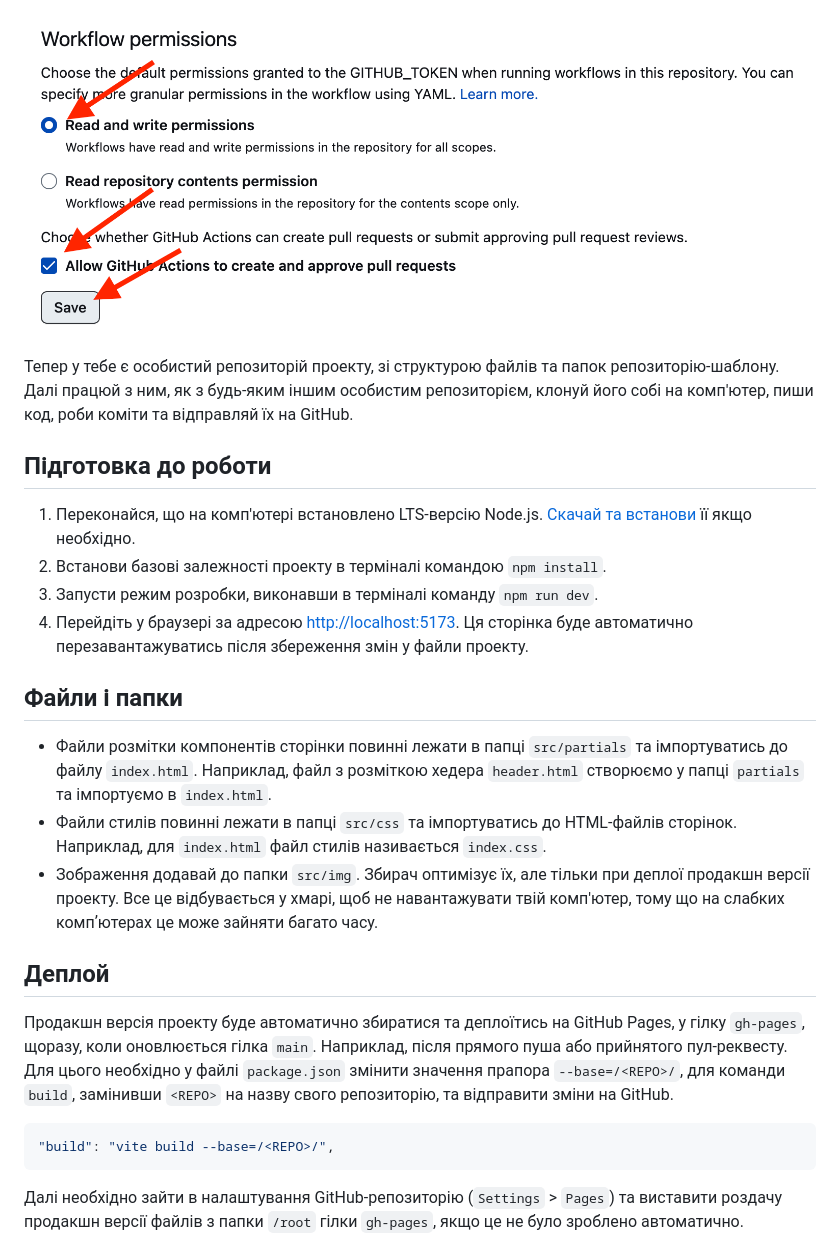
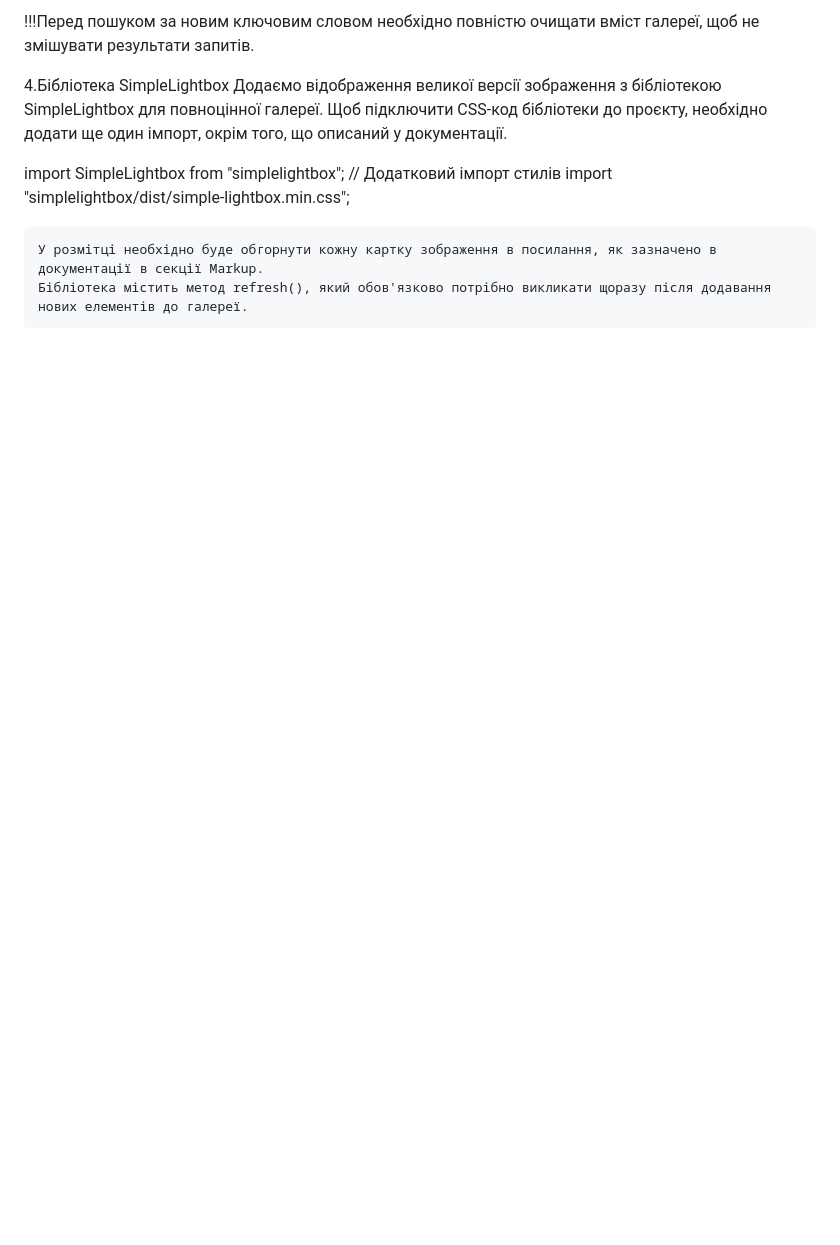
Before and after one commit to OlhaKadeeva/goit-js-hw-11, a Markdown page: README.md, the part around one of its changes. GitHub-like rendering; blank space fills up the shorter version.

````diff
--- a/README.md
+++ b/README.md
@@ -29,46 +40,16 @@
 
-![Settings GitHub Actions permissions step 2](./assets/gh-actions-perm-2.png)
+!!!Перед пошуком за новим ключовим словом необхідно повністю очищати вміст галереї, щоб не змішувати результати запитів.
 
-Тепер у тебе є особистий репозиторій проекту, зі структурою файлів та папок
-репозиторію-шаблону. Далі працюй з ним, як з будь-яким іншим особистим
-репозиторієм, клонуй його собі на комп'ютер, пиши код, роби коміти та відправляй
-їх на GitHub.
+ 4.Бібліотека SimpleLightbox
+Додаємо відображення великої версії зображення з бібліотекою  SimpleLightbox для повноцінної галереї.
+Щоб підключити CSS-код бібліотеки до проєкту, необхідно додати ще один імпорт, окрім того, що описаний у документації.
 
-## Підготовка до роботи
+import SimpleLightbox from "simplelightbox";
+// Додатковий імпорт стилів
+import "simplelightbox/dist/simple-lightbox.min.css";
 
-1. Переконайся, що на комп'ютері встановлено LTS-версію Node.js.
-   [Скачай та встанови](https://nodejs.org/en/) її якщо необхідно.
-2. Встанови базові залежності проекту в терміналі командою `npm install`.
-3. Запусти режим розробки, виконавши в терміналі команду `npm run dev`.
-4. Перейдіть у браузері за адресою
-   [http://localhost:5173](http://localhost:5173). Ця сторінка буде автоматично
-   перезавантажуватись після збереження змін у файли проекту.
 
-## Файли і папки
+    У розмітці необхідно буде обгорнути кожну картку зображення в посилання, як зазначено в документації в секції Markup.
+    Бібліотека містить метод refresh(), який обов'язково потрібно викликати щоразу після додавання нових елементів до галереї.
 
-- Файли розмітки компонентів сторінки повинні лежати в папці `src/partials` та
-  імпортуватись до файлу `index.html`. Наприклад, файл з розміткою хедера
-  `header.html` створюємо у папці `partials` та імпортуємо в `index.html`.
-- Файли стилів повинні лежати в папці `src/css` та імпортуватись до HTML-файлів
-  сторінок. Наприклад, для `index.html` файл стилів називається `index.css`.
-- Зображення додавай до папки `src/img`. Збирач оптимізує їх, але тільки при
-  деплої продакшн версії проекту. Все це відбувається у хмарі, щоб не
-  навантажувати твій комп'ютер, тому що на слабких компʼютерах це може зайняти
-  багато часу.
 
-## Деплой
-
-Продакшн версія проекту буде автоматично збиратися та деплоїтись на GitHub
-Pages, у гілку `gh-pages`, щоразу, коли оновлюється гілка `main`. Наприклад,
-після прямого пуша або прийнятого пул-реквесту. Для цього необхідно у файлі
-`package.json` змінити значення прапора `--base=/<REPO>/`, для команди `build`,
-замінивши `<REPO>` на назву свого репозиторію, та відправити зміни на GitHub.
-
-```json
-"build": "vite build --base=/<REPO>/",
-```
-
-Далі необхідно зайти в налаштування GitHub-репозиторію (`Settings` > `Pages`) та
-виставити роздачу продакшн версії файлів з папки `/root` гілки `gh-pages`, якщо
-це не було зроблено автоматично.
-
````
Also changed, not shown: other parts of README.md (+33 -58 lines).
